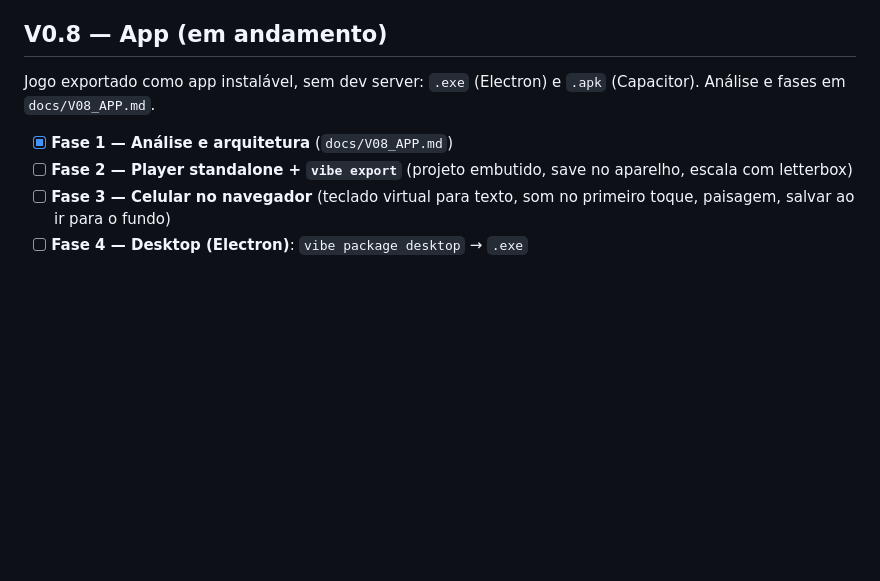
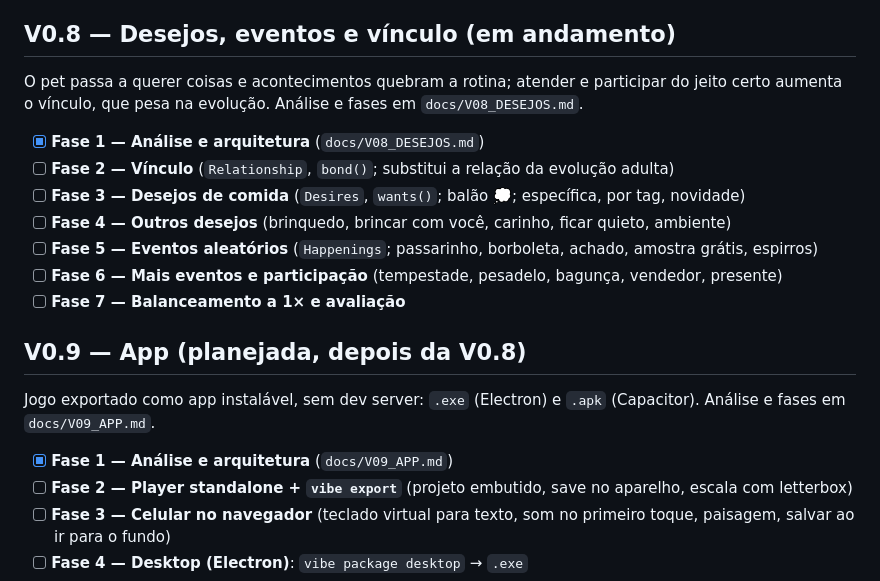
Before and after one commit to amatsuisoares/vibegameengine, a Markdown page: TODO.md, the part around the change. Drawn GitHub-style; blank space fills up the shorter version.

Commit message:
V0.8 fase 1: análise de desejos, eventos e vínculo (App passa para V0.9)
Co-Authored-By: Claude Opus 5.5 <noreply@anthropic.com>

```diff
--- a/TODO.md
+++ b/TODO.md
@@ -357,11 +357,23 @@ Análise e arquitetura em `docs/V07_INDIVIDUOS.md`. Sistemas genéricos na engin
   em 36 h para 4 em ~2 min; história inteira no diário em páginas; "sociável"; observações que dizem do quê; contração
   nos gostos que mudam; preferido já sabido não repete; resumo das Caixinhas conta quando o pet não esperou (480 testes)
 
-## V0.8 — App (em andamento)
+## V0.8 — Desejos, eventos e vínculo (em andamento)
+O pet passa a querer coisas e acontecimentos quebram a rotina; atender e participar do jeito certo aumenta o vínculo,
+que pesa na evolução. Análise e fases em `docs/V08_DESEJOS.md`.
+
+- [x] **Fase 1 — Análise e arquitetura** (`docs/V08_DESEJOS.md`)
+- [ ] **Fase 2 — Vínculo** (`Relationship`, `bond()`; substitui a relação da evolução adulta)
+- [ ] **Fase 3 — Desejos de comida** (`Desires`, `wants()`; balão 💭; específica, por tag, novidade)
+- [ ] **Fase 4 — Outros desejos** (brinquedo, brincar com você, carinho, ficar quieto, ambiente)
+- [ ] **Fase 5 — Eventos aleatórios** (`Happenings`; passarinho, borboleta, achado, amostra grátis, espirros)
+- [ ] **Fase 6 — Mais eventos e participação** (tempestade, pesadelo, bagunça, vendedor, presente)
+- [ ] **Fase 7 — Balanceamento a 1× e avaliação**
+
+## V0.9 — App (planejada, depois da V0.8)
 Jogo exportado como app instalável, sem dev server: `.exe` (Electron) e `.apk` (Capacitor). Análise e fases em
-`docs/V08_APP.md`.
+`docs/V09_APP.md`.
 
-- [x] **Fase 1 — Análise e arquitetura** (`docs/V08_APP.md`)
+- [x] **Fase 1 — Análise e arquitetura** (`docs/V09_APP.md`)
 - [ ] **Fase 2 — Player standalone + `vibe export`** (projeto embutido, save no aparelho, escala com letterbox)
 - [ ] **Fase 3 — Celular no navegador** (teclado virtual para texto, som no primeiro toque, paisagem, salvar ao ir
   para o fundo)
```
Also changed, not shown: docs/V08_DESEJOS.md (added, +123 -0 lines), docs/V09_APP.md (renamed from docs/V08_APP.md, +1 -1 lines).
